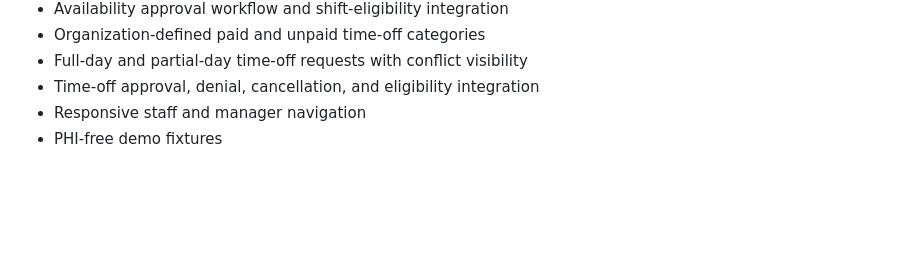
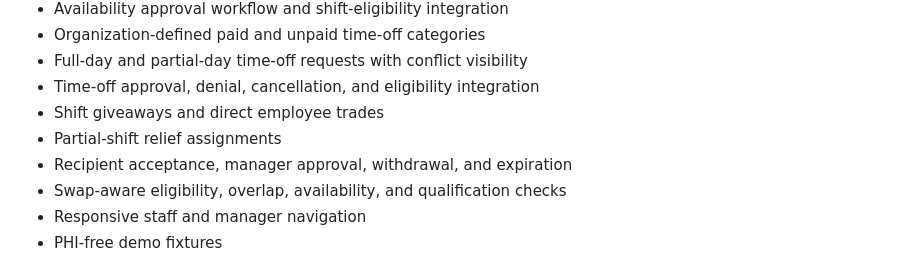
Before and after one commit to arwentz01/Project-Atlas, a Markdown page: README.md, the part around the change. Rendered like a GitHub page; blank space fills up the shorter version.

Commit message:
Build 4: document trade workflows

```diff
--- a/README.md
+++ b/README.md
@@ -35,6 +35,10 @@ This checkpoint connects Atlas's multi-tenant organization foundation while pres
 - Organization-defined paid and unpaid time-off categories
 - Full-day and partial-day time-off requests with conflict visibility
 - Time-off approval, denial, cancellation, and eligibility integration
+- Shift giveaways and direct employee trades
+- Partial-shift relief assignments
+- Recipient acceptance, manager approval, withdrawal, and expiration
+- Swap-aware eligibility, overlap, availability, and qualification checks
 - Responsive staff and manager navigation
 - PHI-free demo fixtures
 
```
